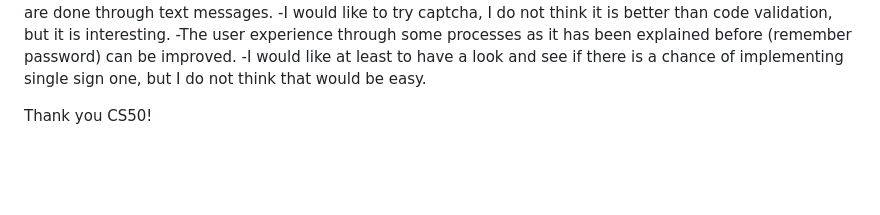
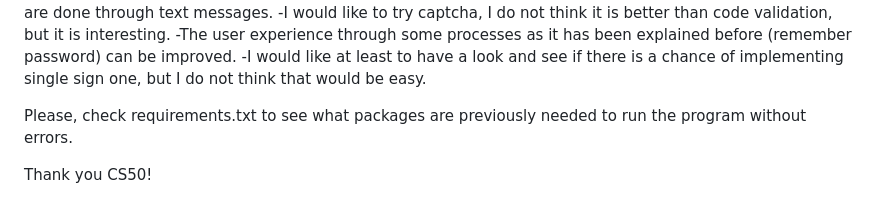
Before and after one commit to JTCODINGLOG/Practise, a Markdown page: project/README.md, the part around the change printed below. Drawn GitHub-style; blank space fills up the shorter version.

Commit message:
Fri, Dec 20, 2024, 1:08 PM +08:00

```diff
--- a/project/README.md
+++ b/project/README.md
@@ -33,5 +32,7 @@ Things I could implement in the future:
 -The user experience through some processes as it has been explained before (remember password) can be improved.
 -I would like at least to have a look and see if there is a chance of implementing single sign one, but I do not think that would be easy.
 
+Please, check requirements.txt to see what packages are previously needed to run the program without errors.
+
 
 Thank you CS50!
```
Also changed, not shown: other parts of project/README.md (+0 -1 lines).
